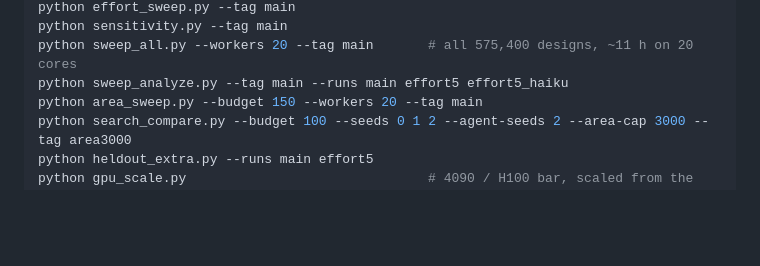
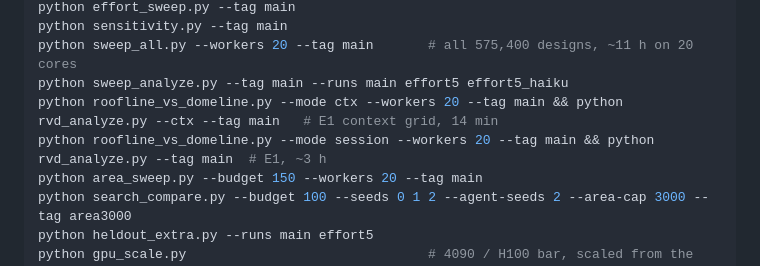
Before and after one commit to tospe/domeline-agent-speedup, a Markdown page: README.md, the part around the change. Rendered like a GitHub page; blank space fills up the shorter version.

Commit message:
README: E1 steps
Co-Authored-By: Claude Opus 5.5 <noreply@anthropic.com>

```diff
--- a/README.md
+++ b/README.md
@@ -43,6 +43,8 @@ python effort_sweep.py --tag main
 python sensitivity.py --tag main
 python sweep_all.py --workers 20 --tag main       # all 575,400 designs, ~11 h on 20 cores
 python sweep_analyze.py --tag main --runs main effort5 effort5_haiku
+python roofline_vs_domeline.py --mode ctx --workers 20 --tag main && python rvd_analyze.py --ctx --tag main   # E1 context grid, 14 min
+python roofline_vs_domeline.py --mode session --workers 20 --tag main && python rvd_analyze.py --tag main  # E1, ~3 h
 python area_sweep.py --budget 150 --workers 20 --tag main
 python search_compare.py --budget 100 --seeds 0 1 2 --agent-seeds 2 --area-cap 3000 --tag area3000
 python heldout_extra.py --runs main effort5
```
